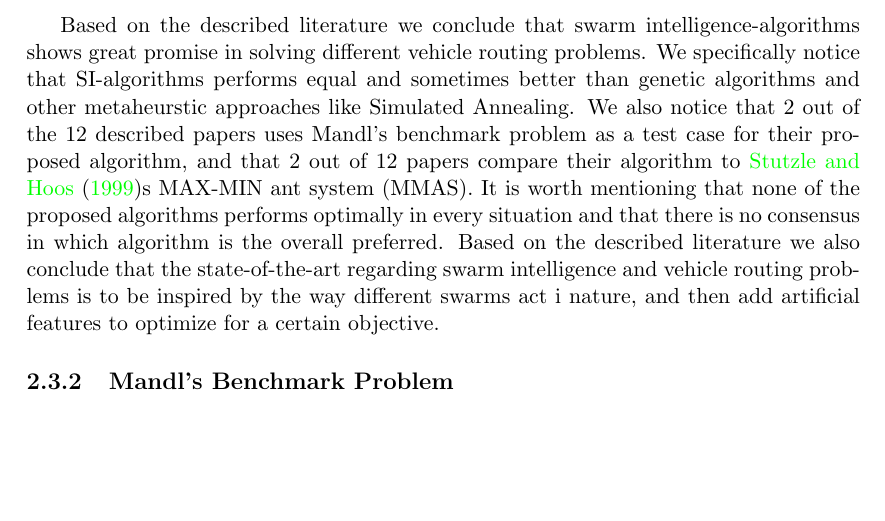
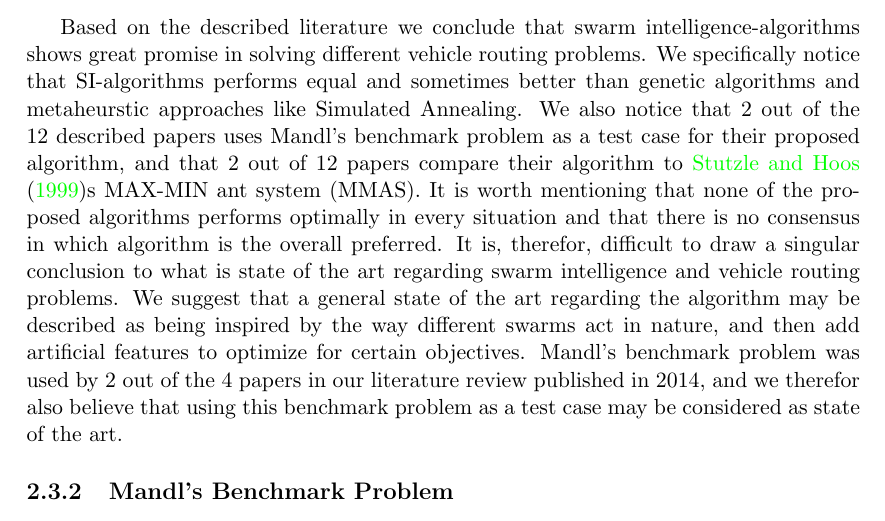
Before and after one commit to hanngu/msc-documentation, a LaTeX thesis (thesis/Report.tex, which reads thesis/chapters/backgroundTheoryAndMotivation/relatedWork.tex): part of page 18 of 43, cut so that both start at the same text, the shorter picture padded with empty space. Compiled offline with pdfLaTeX.

Commit message:
More related work

```diff
--- a/thesis/chapters/backgroundTheoryAndMotivation/relatedWork.tex
+++ b/thesis/chapters/backgroundTheoryAndMotivation/relatedWork.tex
@@ -26,6 +26,7 @@ Swarm intelligence algorithms has proven to be useful in many vehicle routing pr
 
 \citet{kechagiopoulos14} designed and presented an optimization algorithm based on PSO. Their goal was to find an efficient solution to the urban transit routing problem (UTRP), which is a NP-hard problem that deals with the construction of route networks for public transportation. The target problem was Mandl's benchmark problem. Their algorithm is compared with competitive approaches (including genetic algorithms and other metaheuristic approaches) mentioned in literature (\citet{baaj91}; \citet{chakroborty02}; \citet{kidwai98}; \citet{fan10}; \citet{fan09-2}; \citet{zhang10}; \citet{chew12}). The algorithms are compared regarding the percentage of total transfer demands satisfied directly ($d_0$), with one transfer ($d_1$), two transfers ($d_2$), or with more than two transfers or not satisfied at all ($d_{unsat}$). The algorithms are also compared regarding average in-vehicle travel time ($ATT$). The experiments are conducted on route set designs with four, six, seven and eight routes. The proposed algorithm performs better than the competitors regarding $ATT$ independent the route size, and achieves a better percentage of direct travelers ($d_0$) except from when the route size is four. The percentage of passengers with more than two transfers or not satisfied at all ($d_{unsat}$), is $0.00$ for all the described algorithms independent of route size. \newline
 
-Based on the described literature we conclude that swarm intelligence-algorithms shows great promise in solving different vehicle routing problems. We specifically notice that SI-algorithms performs equal and sometimes better than genetic algorithms and other metaheurstic approaches like Simulated Annealing. We also notice that 2 out of the 12 described papers uses Mandl's benchmark problem as a test case for their proposed algorithm, and that 2 out of 12 papers compare their algorithm to \citet{stutzle99}s MAX-MIN ant system (MMAS). It is worth mentioning that none of the proposed algorithms performs optimally in every situation and that there is no consensus in which algorithm is the overall preferred. Based on the described literature we also conclude that the state-of-the-art regarding swarm intelligence and vehicle routing problems is to be inspired by the way different swarms act i nature, and then add artificial features to optimize for a certain objective.
+Based on the described literature we conclude that swarm intelligence-algorithms shows great promise in solving different vehicle routing problems. We specifically notice that SI-algorithms performs equal and sometimes better than genetic algorithms and  metaheurstic approaches like Simulated Annealing. We also notice that 2 out of the 12 described papers uses Mandl's benchmark problem as a test case for their proposed algorithm, and that 2 out of 12 papers compare their algorithm to \citet{stutzle99}s MAX-MIN ant system (MMAS). It is worth mentioning that none of the proposed algorithms performs optimally in every situation and that there is no consensus in which algorithm is the overall preferred. It is, therefor, difficult to draw a singular conclusion to what is state of the art regarding swarm intelligence and vehicle routing problems. We suggest that a general state of the art regarding the algorithm may be described as being inspired by the way different swarms act in nature, and then add artificial features to optimize for certain objectives. Mandl's benchmark problem was used by 2 out of the 4 papers in our literature review published in 2014, and we therefor also believe that using this benchmark problem as a test case may be considered as state of the art.
+
 
 %Skrive om at det "To the best of our knowledge" ikke eksisterer en supersverm algoritme.
```
